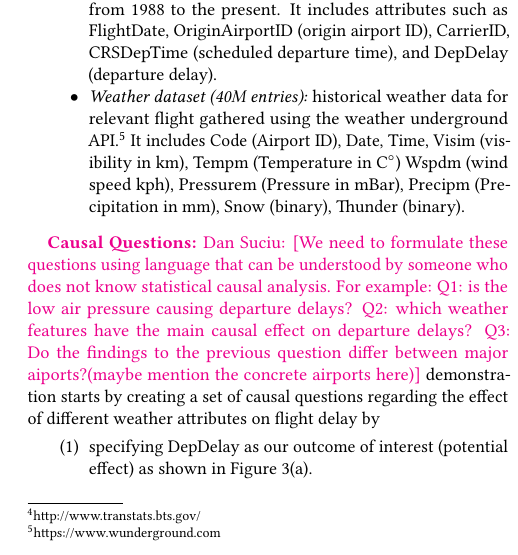
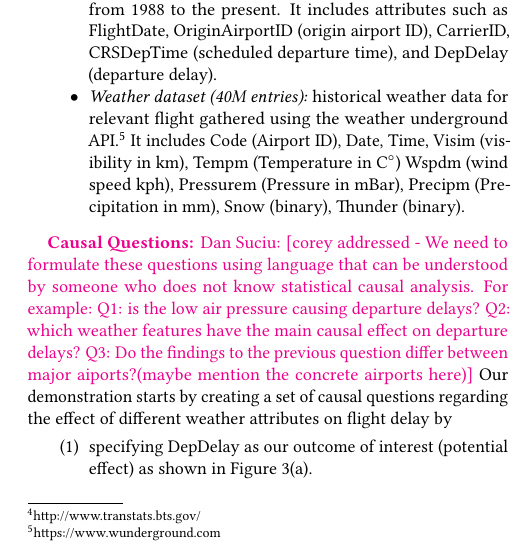
Before and after one commit to CoreyCole/zaliql, a LaTeX paper (paper_sigmod17_demo/paper/paper.tex, which reads paper_sigmod17_demo/paper/details.tex): part of one column of page 2 of 5, cut so that both start at the same text. Compiled offline with pdfLaTeX.

Commit message:
some proofreading

```diff
--- a/paper_sigmod17_demo/paper/details.tex
+++ b/paper_sigmod17_demo/paper/details.tex
@@ -169,11 +169,11 @@ strategies, \ldots
 
 
   \paragraph{\bf Causal Questions:}
-\dans{We need to formulate these questions using language that can be understood by someone who does not know statistical causal analysis.  For example: Q1: is the low air pressure causing departure delays?  Q2: which weather features have the main causal effect on departure delays?  Q3: Do the findings to the previous question differ between major aiports?(maybe mention the concrete airports here)}
-demonstration starts by creating a set of causal questions regarding the effect of different weather attributes on flight delay by
+\dans{corey addressed - We need to formulate these questions using language that can be understood by someone who does not know statistical causal analysis.  For example: Q1: is the low air pressure causing departure delays?  Q2: which weather features have the main causal effect on departure delays?  Q3: Do the findings to the previous question differ between major aiports?(maybe mention the concrete airports here)}
+Our demonstration starts by creating a set of causal questions regarding the effect of different weather attributes on flight delay by
     \begin{enumerate}
       \item specifying DepDelay as our outcome of interest (potential effect) as shown in Figure \ref{fig:eteresult}(a).
-      \item specifying a set of binary treatments (potential causes) that might affect DepDelay. In particular the following binary treatments will be created: LowVisibility (1 if Visim$<1$; 0 if Visim$>5$); \ HeavySnow (1 iff Precipm$>0.3$ and Snow$=1$); \ WindSpeed (1 if Wspdm$>40$; 0 if Wspdm$<20$); \  Thunder; \ LowPressure (1 if Pressurem$<009.14$; 0 if Pressurem$>1022.69$).
+      \item specifying a set of binary treatments (potential causes) that might affect DepDelay. In particular the following binary treatments will be created: LowVisibility (1 if Visim$<1$; 0 if Visim$>5$); \ HeavySnow (1 iff Precipm$>0.3$ and Snow$=1$); \ WindSpeed (1 if Wspdm$>40$; 0 if Wspdm$<20$); \  Thunder; \ LowPressure (1 if Pressurem$<1009.14$; 0 if Pressurem$>1022.69$).
       \ignore{
       As shown in Figure \ref{fig:eteresult}(b) Clicking on the {\it ADD TREATMENT}, {\it ADD COVARIATE}, and {\it ADD OUTCOME} buttons will trigger a dialog allowing
   further customization on the discretization and matching methods.
```
Also changed, not shown: 1 other file.
